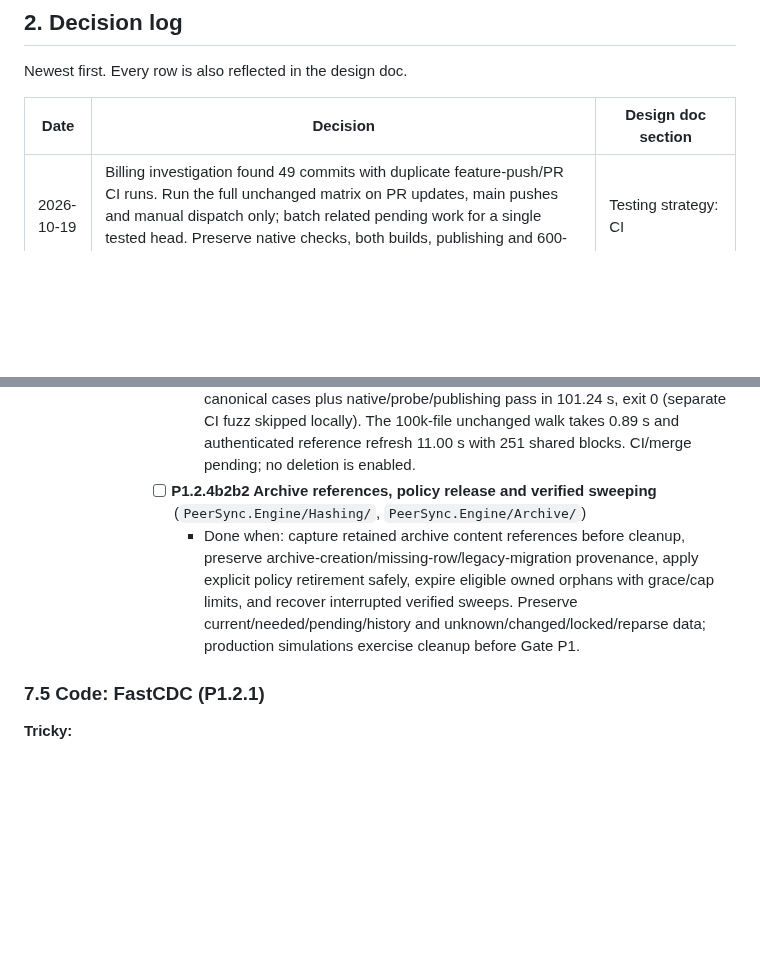
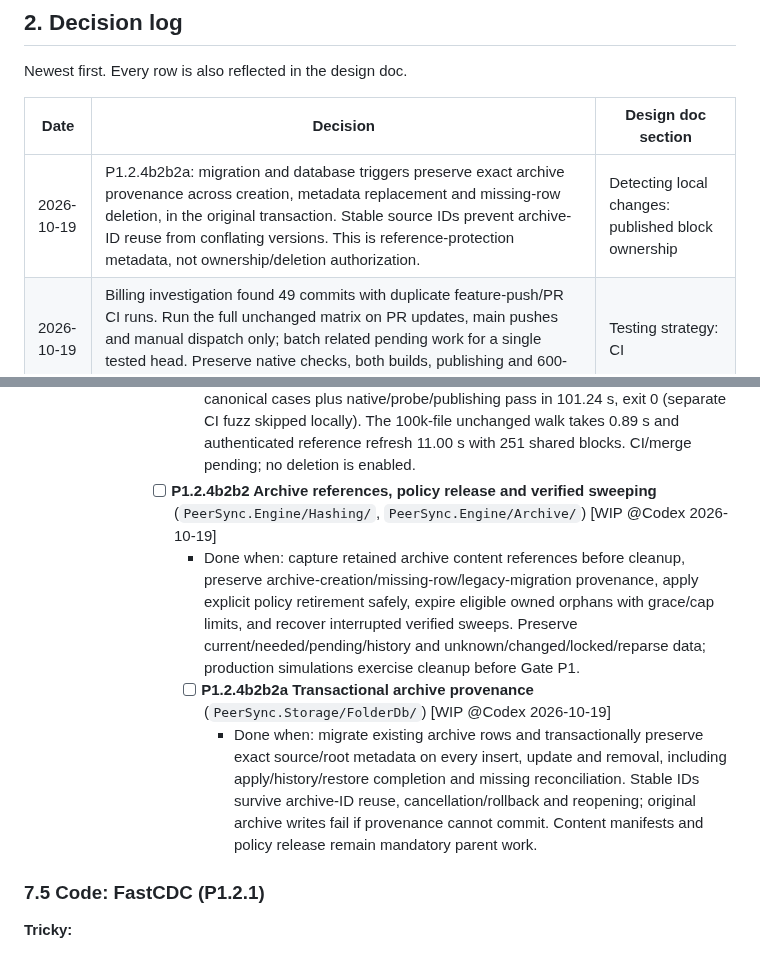
Before and after one commit to taskscape/PeerSync, a Markdown page: plan.md, 2 parts joined by grey strips. Rendered like a GitHub page; blank space fills up the shorter version.

Commit message:
Start transactional archive provenance

```diff
--- a/plan.md
+++ b/plan.md
@@ -72,6 +72,7 @@ Newest first. Every row is also reflected in the design doc.
 
 | Date | Decision | Design doc section |
 | --- | --- | --- |
+| 2026-10-19 | P1.2.4b2b2a: migration and database triggers preserve exact archive provenance across creation, metadata replacement and missing-row deletion, in the original transaction. Stable source IDs prevent archive-ID reuse from conflating versions. This is reference-protection metadata, not ownership/deletion authorization. | Detecting local changes: published block ownership |
 | 2026-10-19 | Billing investigation found 49 commits with duplicate feature-push/PR CI runs. Run the full unchanged matrix on PR updates, main pushes and manual dispatch only; batch related pending work for a single tested head. Preserve native checks, both builds, publishing and 600-second fuzz. | Testing strategy: CI |
 | 2026-10-19 | P1.2.4b2b1 baseline exposed a download deadlock when index receive took the filesystem gate. Use a separate per-index reference/index gate: maintenance acquires filesystem then index gate, receive/recompute takes only index gate and never waits for filesystem work. This preserves the existing newer-index-during-assembly behavior while excluding mutation during reference enumeration/sweep. | Detecting local changes: published block ownership |
 | 2026-10-19 | P1.2.4b2b1: stage bounded persistent current/needed/history reference batches and FULL-activate only after root/authentication validation under the shared folder gate. Serialize index receive/recompute as reference-changing paths. Preserve the prior snapshot on failure/cancellation; unmanifested archives block future sweeping. Archive capture/policy release and verified eviction remain mandatory follow-up work. | Detecting local changes: published block ownership |
@@ -995,8 +996,10 @@ public static class PathRules
         - [ ] **P1.2.4b2b1 Persistent current/needed/history reference snapshots** (`PeerSync.Engine/Hashing/BlockReferences.cs`, `PeerSync.Storage/FolderDb/`) [WIP @Codex 2026-10-19]
           - Done when: bounded staged reference batches activate FULL-durably only after complete authenticated/root-bound enumeration; prior active snapshots survive failure/cancellation. Local hints/withheld records, all needed candidates and history manifests are protected. Receive/recompute and filesystem paths share serialization; native/storage/gate tests cover restart and failed activation. Unmanifested archives prevent any future sweep.
           - Implemented locally with [verification](docs/verification/P1.2.4b2b1-block-references-2026-10-19.md): 17 native and 14 Storage additions; all 633 canonical cases plus native/probe/publishing pass in 101.24 s, exit 0 (separate CI fuzz skipped locally). The 100k-file unchanged walk takes 0.89 s and authenticated reference refresh 11.00 s with 251 shared blocks. CI/merge pending; no deletion is enabled.
-        - [ ] **P1.2.4b2b2 Archive references, policy release and verified sweeping** (`PeerSync.Engine/Hashing/`, `PeerSync.Engine/Archive/`)
+        - [ ] **P1.2.4b2b2 Archive references, policy release and verified sweeping** (`PeerSync.Engine/Hashing/`, `PeerSync.Engine/Archive/`) [WIP @Codex 2026-10-19]
           - Done when: capture retained archive content references before cleanup, preserve archive-creation/missing-row/legacy-migration provenance, apply explicit policy retirement safely, expire eligible owned orphans with grace/cap limits, and recover interrupted verified sweeps. Preserve current/needed/pending/history and unknown/changed/locked/reparse data; production simulations exercise cleanup before Gate P1.
+          - [ ] **P1.2.4b2b2a Transactional archive provenance** (`PeerSync.Storage/FolderDb/`) [WIP @Codex 2026-10-19]
+            - Done when: migrate existing archive rows and transactionally preserve exact source/root metadata on every insert, update and removal, including apply/history/restore completion and missing reconciliation. Stable IDs survive archive-ID reuse, cancellation/rollback and reopening; original archive writes fail if provenance cannot commit. Content manifests and policy release remain mandatory parent work.
 
 ### 7.5 Code: FastCDC (P1.2.1)
 
```
Also changed, not shown: Resilio-style P2P Sync for Windows Implementation Plan.md (+9 -0 lines).
